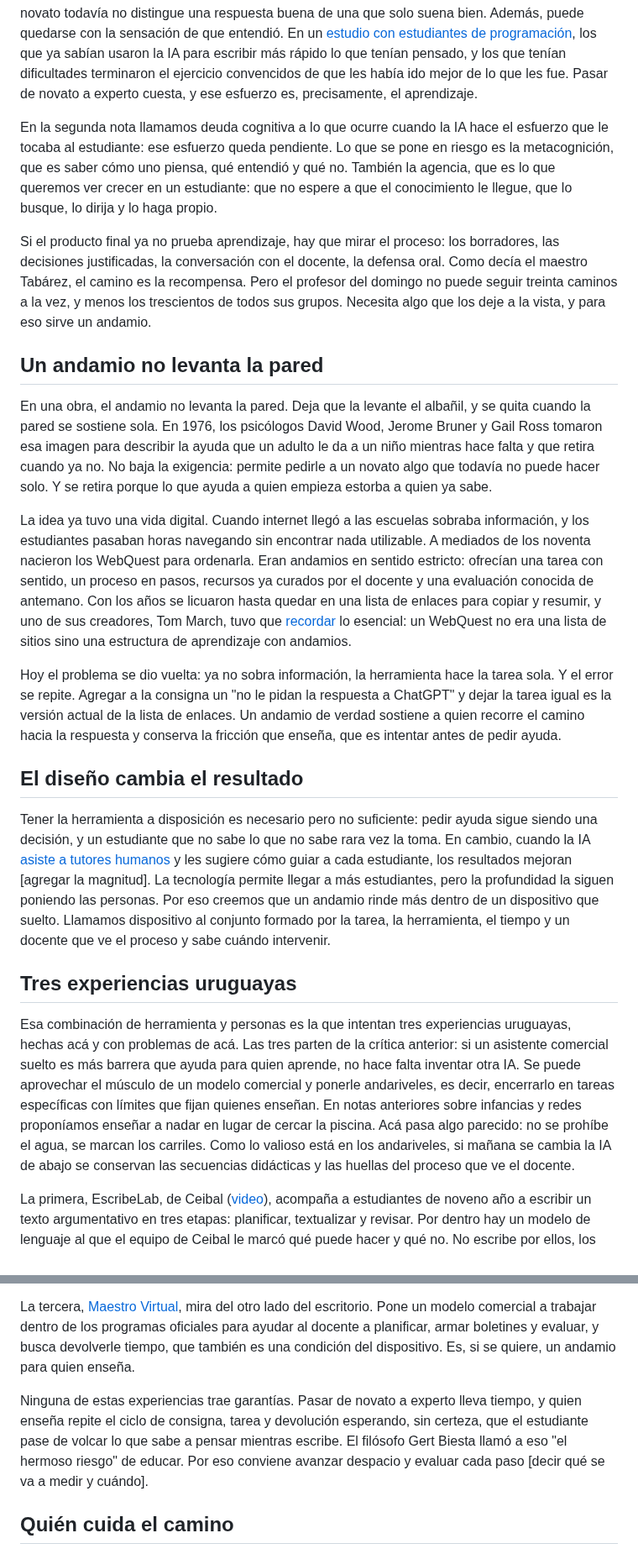
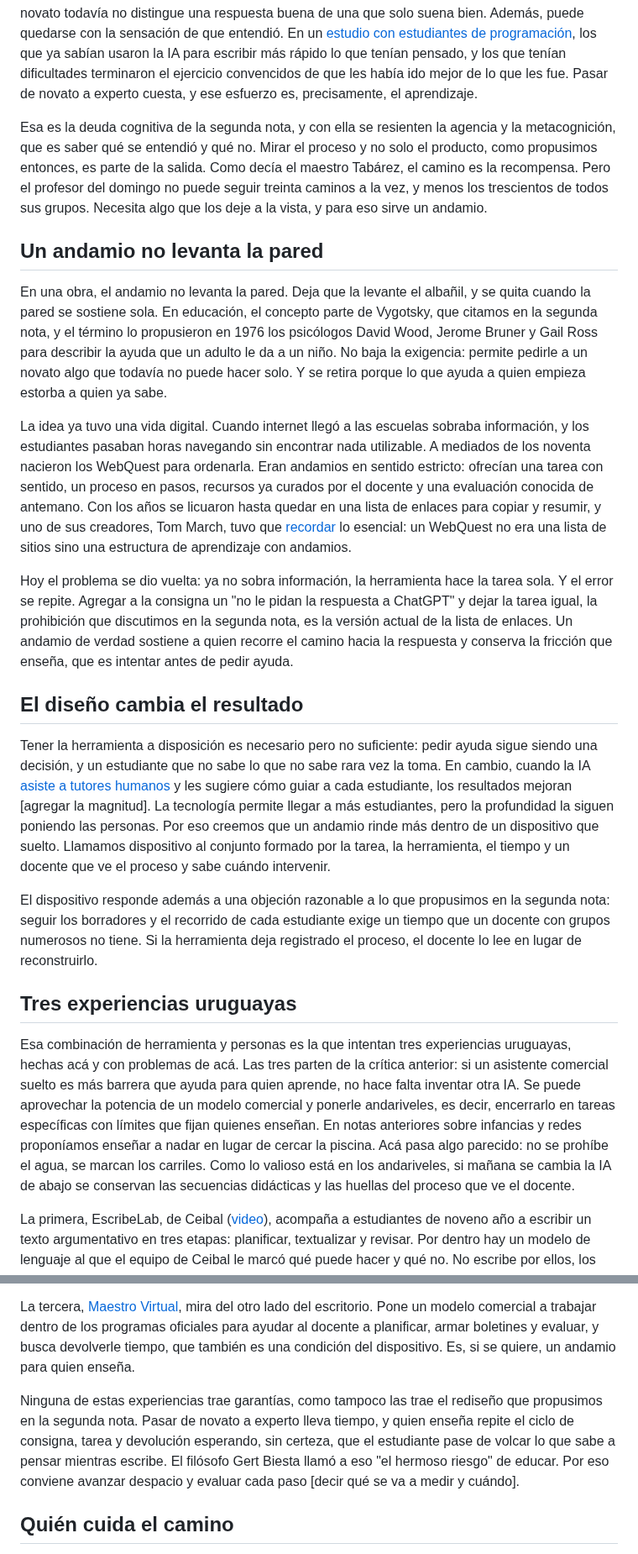
Before and after one commit to pdelosca/los-cuatro-padrones, a Markdown page: nota-revisada.md, 2 parts joined by grey strips. Shown at 84% size. Rendered like a GitHub page.

Commit message:
Comprime recapitulación y corrige referencias a Partes 1 y 2
Co-Authored-By: Claude Sonnet 5.5 <noreply@anthropic.com>
Claude-Session: https://claude.ai/code/session_01CtAe3QRAgES7DuzpLDkBxN

```diff
--- a/nota-revisada.md
+++ b/nota-revisada.md
@@ -16,25 +12,25 @@ El atajo gana la carrera, pero el costo se paga después. Un [estudio](https://c
 
 Ese costo no es igual para todos. Los asistentes comerciales como ChatGPT están hechos para resolver rápido y para agradar: contestan con aplomo y [tienden a darle la razón a quien pregunta](https://arxiv.org/abs/2510.01395). Para alguien que ya sabe, que reconoce un error y sabe qué pedir, son un acelerador. Para quien recién aprende, son más barrera que facilitador: le resuelven justo lo que necesitaba practicar, y un novato todavía no distingue una respuesta buena de una que solo suena bien. Además, puede quedarse con la sensación de que entendió. En un [estudio con estudiantes de programación](https://arxiv.org/abs/2405.17739), los que ya sabían usaron la IA para escribir más rápido lo que tenían pensado, y los que tenían dificultades terminaron el ejercicio convencidos de que les había ido mejor de lo que les fue. Pasar de novato a experto cuesta, y ese esfuerzo es, precisamente, el aprendizaje.
 
-En la segunda nota llamamos deuda cognitiva a lo que ocurre cuando la IA hace el esfuerzo que le tocaba al estudiante: ese esfuerzo queda pendiente. Lo que se pone en riesgo es la metacognición, que es saber cómo uno piensa, qué entendió y qué no. También la agencia, que es lo que queremos ver crecer en un estudiante: que no espere a que el conocimiento le llegue, que lo busque, lo dirija y lo haga propio.
-
-Si el producto final ya no prueba aprendizaje, hay que mirar el proceso: los borradores, las decisiones justificadas, la conversación con el docente, la defensa oral. Como decía el maestro Tabárez, el camino es la recompensa. Pero el profesor del domingo no puede seguir treinta caminos a la vez, y menos los trescientos de todos sus grupos. Necesita algo que los deje a la vista, y para eso sirve un andamio.
+Esa es la deuda cognitiva de la segunda nota, y con ella se resienten la agencia y la metacognición, que es saber qué se entendió y qué no. Mirar el proceso y no solo el producto, como propusimos entonces, es parte de la salida. Como decía el maestro Tabárez, el camino es la recompensa. Pero el profesor del domingo no puede seguir treinta caminos a la vez, y menos los trescientos de todos sus grupos. Necesita algo que los deje a la vista, y para eso sirve un andamio.
 
 ## Un andamio no levanta la pared
 
-En una obra, el andamio no levanta la pared. Deja que la levante el albañil, y se quita cuando la pared se sostiene sola. En 1976, los psicólogos David Wood, Jerome Bruner y Gail Ross tomaron esa imagen para describir la ayuda que un adulto le da a un niño mientras hace falta y que retira cuando ya no. No baja la exigencia: permite pedirle a un novato algo que todavía no puede hacer solo. Y se retira porque lo que ayuda a quien empieza estorba a quien ya sabe.
+En una obra, el andamio no levanta la pared. Deja que la levante el albañil, y se quita cuando la pared se sostiene sola. En educación, el concepto parte de Vygotsky, que citamos en la segunda nota, y el término lo propusieron en 1976 los psicólogos David Wood, Jerome Bruner y Gail Ross para describir la ayuda que un adulto le da a un niño. No baja la exigencia: permite pedirle a un novato algo que todavía no puede hacer solo. Y se retira porque lo que ayuda a quien empieza estorba a quien ya sabe.
 
 La idea ya tuvo una vida digital. Cuando internet llegó a las escuelas sobraba información, y los estudiantes pasaban horas navegando sin encontrar nada utilizable. A mediados de los noventa nacieron los WebQuest para ordenarla. Eran andamios en sentido estricto: ofrecían una tarea con sentido, un proceso en pasos, recursos ya curados por el docente y una evaluación conocida de antemano. Con los años se licuaron hasta quedar en una lista de enlaces para copiar y resumir, y uno de sus creadores, Tom March, tuvo que [recordar](https://www.ascd.org/el/articles/the-learning-power-of-webquests) lo esencial: un WebQuest no era una lista de sitios sino una estructura de aprendizaje con andamios.
 
-Hoy el problema se dio vuelta: ya no sobra información, la herramienta hace la tarea sola. Y el error se repite. Agregar a la consigna un "no le pidan la respuesta a ChatGPT" y dejar la tarea igual es la versión actual de la lista de enlaces. Un andamio de verdad sostiene a quien recorre el camino hacia la respuesta y conserva la fricción que enseña, que es intentar antes de pedir ayuda.
+Hoy el problema se dio vuelta: ya no sobra información, la herramienta hace la tarea sola. Y el error se repite. Agregar a la consigna un "no le pidan la respuesta a ChatGPT" y dejar la tarea igual, la prohibición que discutimos en la segunda nota, es la versión actual de la lista de enlaces. Un andamio de verdad sostiene a quien recorre el camino hacia la respuesta y conserva la fricción que enseña, que es intentar antes de pedir ayuda.
 
 ## El diseño cambia el resultado
 
 Tener la herramienta a disposición es necesario pero no suficiente: pedir ayuda sigue siendo una decisión, y un estudiante que no sabe lo que no sabe rara vez la toma. En cambio, cuando la IA [asiste a tutores humanos](https://arxiv.org/abs/2410.03017) y les sugiere cómo guiar a cada estudiante, los resultados mejoran [agregar la magnitud]. La tecnología permite llegar a más estudiantes, pero la profundidad la siguen poniendo las personas. Por eso creemos que un andamio rinde más dentro de un dispositivo que suelto. Llamamos dispositivo al conjunto formado por la tarea, la herramienta, el tiempo y un docente que ve el proceso y sabe cuándo intervenir.
 
+El dispositivo responde además a una objeción razonable a lo que propusimos en la segunda nota: seguir los borradores y el recorrido de cada estudiante exige un tiempo que un docente con grupos numerosos no tiene. Si la herramienta deja registrado el proceso, el docente lo lee en lugar de reconstruirlo.
+
 ## Tres experiencias uruguayas
 
-Esa combinación de herramienta y personas es la que intentan tres experiencias uruguayas, hechas acá y con problemas de acá. Las tres parten de la crítica anterior: si un asistente comercial suelto es más barrera que ayuda para quien aprende, no hace falta inventar otra IA. Se puede aprovechar el músculo de un modelo comercial y ponerle andariveles, es decir, encerrarlo en tareas específicas con límites que fijan quienes enseñan. En notas anteriores sobre infancias y redes proponíamos enseñar a nadar en lugar de cercar la piscina. Acá pasa algo parecido: no se prohíbe el agua, se marcan los carriles. Como lo valioso está en los andariveles, si mañana se cambia la IA de abajo se conservan las secuencias didácticas y las huellas del proceso que ve el docente.
+Esa combinación de herramienta y personas es la que intentan tres experiencias uruguayas, hechas acá y con problemas de acá. Las tres parten de la crítica anterior: si un asistente comercial suelto es más barrera que ayuda para quien aprende, no hace falta inventar otra IA. Se puede aprovechar la potencia de un modelo comercial y ponerle andariveles, es decir, encerrarlo en tareas específicas con límites que fijan quienes enseñan. En notas anteriores sobre infancias y redes proponíamos enseñar a nadar en lugar de cercar la piscina. Acá pasa algo parecido: no se prohíbe el agua, se marcan los carriles. Como lo valioso está en los andariveles, si mañana se cambia la IA de abajo se conservan las secuencias didácticas y las huellas del proceso que ve el docente.
 
 La primera, EscribeLab, de Ceibal ([video](https://www.youtube.com/watch?v=bhATb908VyU)), acompaña a estudiantes de noveno año a escribir un texto argumentativo en tres etapas: planificar, textualizar y revisar. Por dentro hay un modelo de lenguaje al que el equipo de Ceibal le marcó qué puede hacer y qué no. No escribe por ellos, los guía, y el docente ve en qué etapa está cada uno. Ceibal evaluó la propuesta completa (formación docente, secuencias didácticas y herramienta) y [presentó los resultados](https://www.youtube.com/watch?v=hJ2nLtEKqms) como positivos [agregar un dato concreto].
 
@@ -42,7 +38,7 @@ La segunda la estamos probando en la Escuela Integral para enseñar Python a est
 
 La tercera, [Maestro Virtual](https://cie.ort.edu.uy/emprendimientos/maestrovirtual), mira del otro lado del escritorio. Pone un modelo comercial a trabajar dentro de los programas oficiales para ayudar al docente a planificar, armar boletines y evaluar, y busca devolverle tiempo, que también es una condición del dispositivo. Es, si se quiere, un andamio para quien enseña.
 
-Ninguna de estas experiencias trae garantías. Pasar de novato a experto lleva tiempo, y quien enseña repite el ciclo de consigna, tarea y devolución esperando, sin certeza, que el estudiante pase de volcar lo que sabe a pensar mientras escribe. El filósofo Gert Biesta llamó a eso "el hermoso riesgo" de educar. Por eso conviene avanzar despacio y evaluar cada paso [decir qué se va a medir y cuándo].
+Ninguna de estas experiencias trae garantías, como tampoco las trae el rediseño que propusimos en la segunda nota. Pasar de novato a experto lleva tiempo, y quien enseña repite el ciclo de consigna, tarea y devolución esperando, sin certeza, que el estudiante pase de volcar lo que sabe a pensar mientras escribe. El filósofo Gert Biesta llamó a eso "el hermoso riesgo" de educar. Por eso conviene avanzar despacio y evaluar cada paso [decir qué se va a medir y cuándo].
 
 ## Quién cuida el camino
 
```
Also changed, not shown: other parts of nota-revisada.md (+4 -8 lines).
